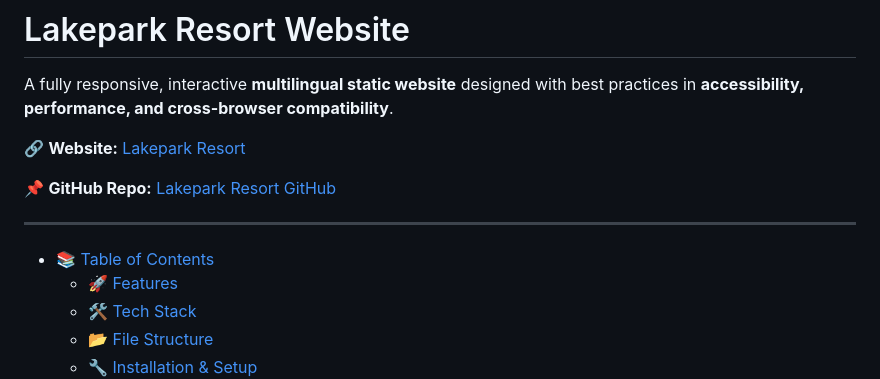
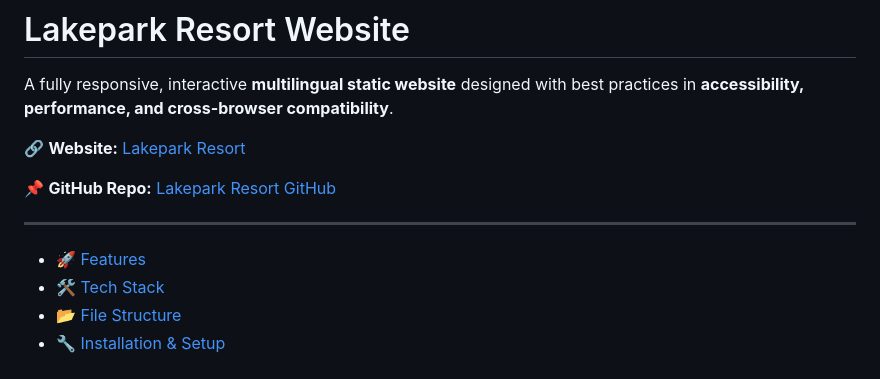
Before and after one commit to Muatasim-Aswad/lake-park-resort, a Markdown page: readme.md, the part around the change. Drawn GitHub-style.

```diff
--- a/readme.md
+++ b/readme.md
@@ -14,7 +14,6 @@ A fully responsive, interactive **multilingual static website** designed with be
 
 ---
 
-* [📚 Table of Contents](#lakepark-resort-website)
    * [🚀 Features](#-features)
    * [🛠 Tech Stack](#-tech-stack)
    * [📂 File Structure](#-file-structure)
```
